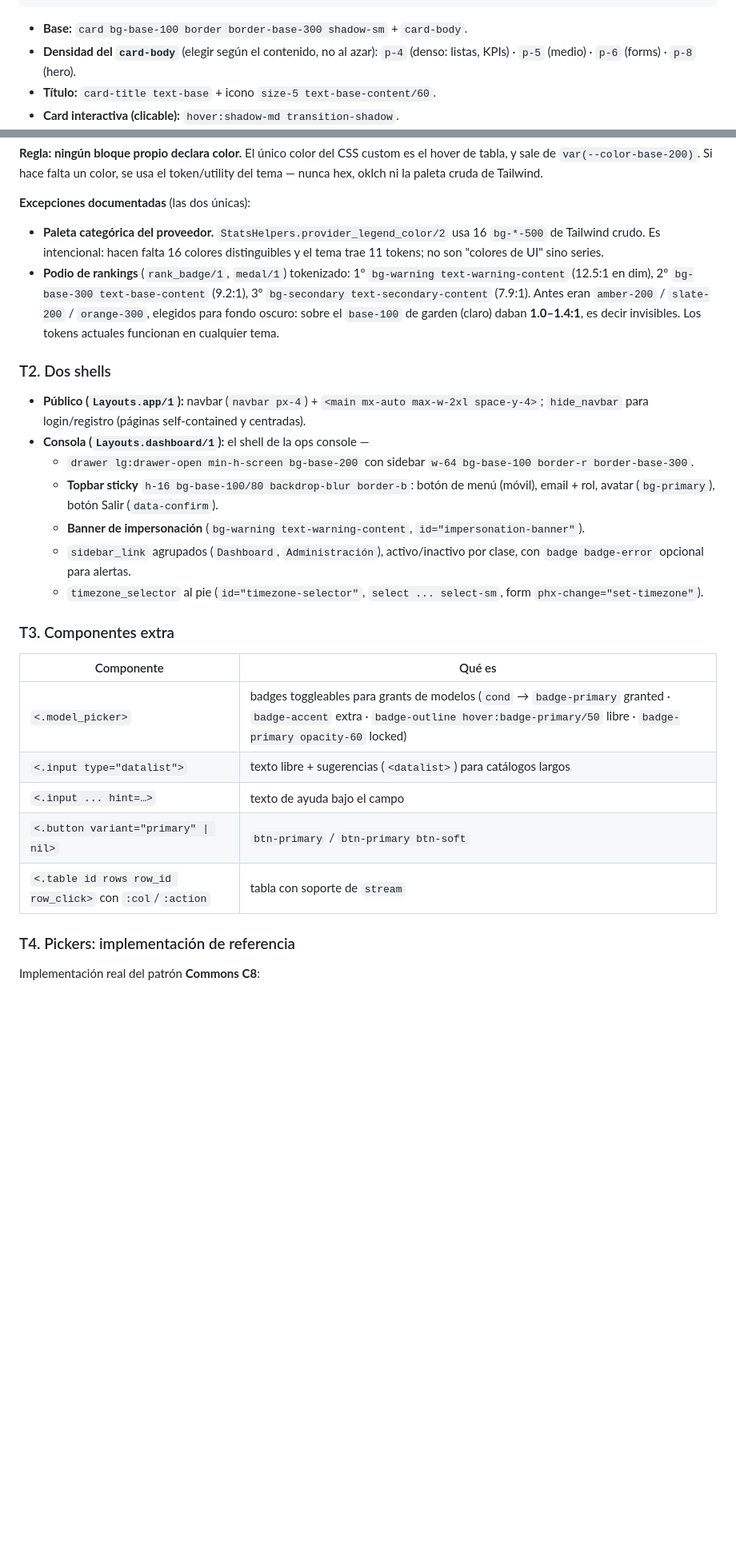
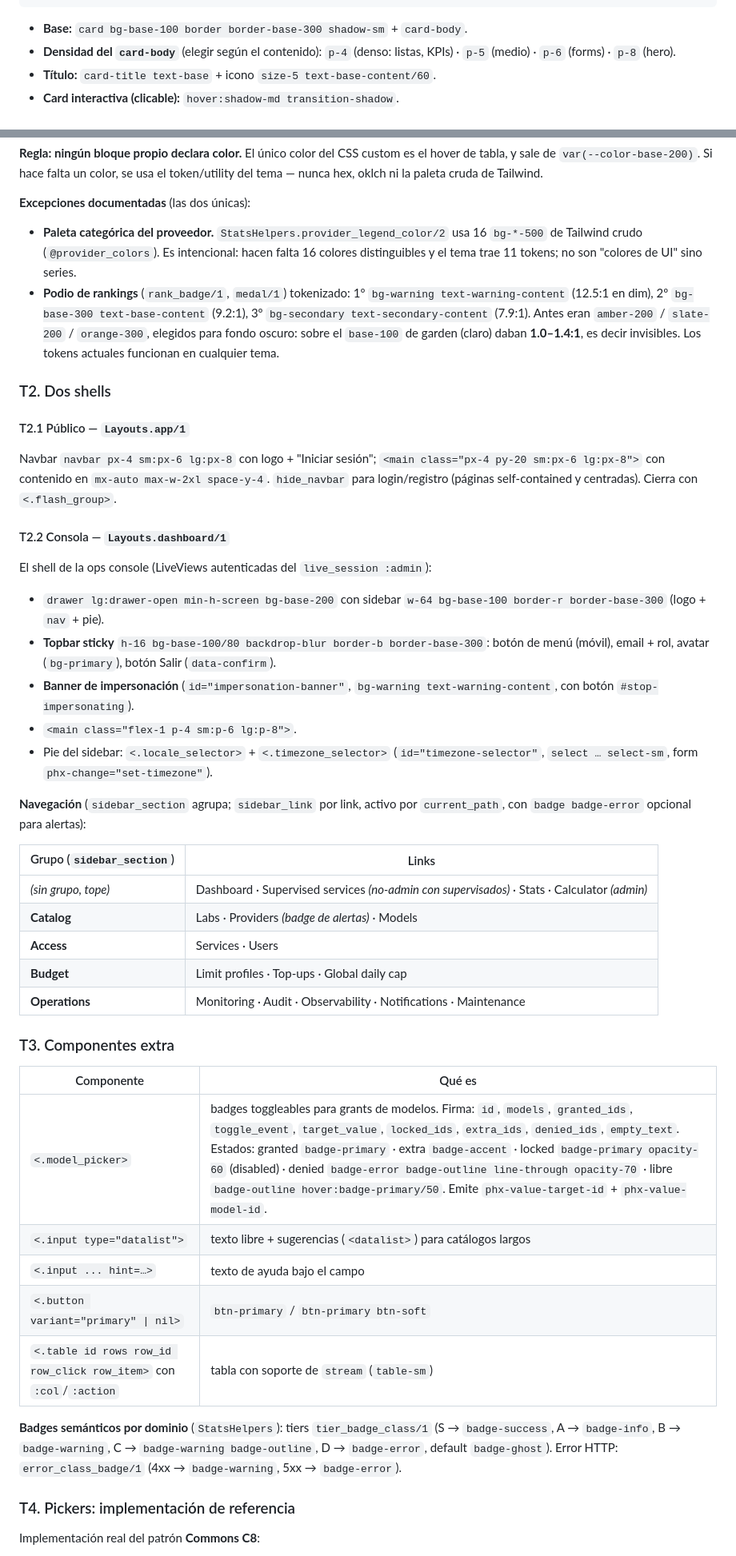
Before and after one commit to alvarolizama/tokengate, a Markdown page: DESIGN.md, 2 parts joined by grey strips. Shown at 80% size. Drawn GitHub-style; blank space fills up the shorter version.

````diff
--- a/DESIGN.md
+++ b/DESIGN.md
@@ -115,8 +123,8 @@ Una sola forma de "caja" en toda la familia.
 ```
 
 - **Base:** `card bg-base-100 border border-base-300 shadow-sm` + `card-body`.
-- **Densidad del `card-body`** (elegir según el contenido, no al azar):
-  `p-4` (denso: listas, KPIs) · `p-5` (medio) · `p-6` (forms) · `p-8` (hero).
+- **Densidad del `card-body`** (elegir según el contenido): `p-4` (denso: listas,
+  KPIs) · `p-5` (medio) · `p-6` (forms) · `p-8` (hero).
 - **Título:** `card-title text-base` + icono `size-5 text-base-content/60`.
 - **Card interactiva (clicable):** `hover:shadow-md transition-shadow`.
 - **Card de sección con header** (badge de icono + título + caption): cada app la
@@ -508,40 +527,65 @@ usa el token/utility del tema — nunca hex, oklch ni la paleta cruda de Tailwin
 **Excepciones documentadas** (las dos únicas):
 
 - **Paleta categórica del proveedor.** `StatsHelpers.provider_legend_color/2`
-  usa 16 `bg-*-500` de Tailwind crudo. Es intencional: hacen falta 16 colores
-  distinguibles y el tema trae 11 tokens; no son "colores de UI" sino series.
+  usa 16 `bg-*-500` de Tailwind crudo (`@provider_colors`). Es intencional:
+  hacen falta 16 colores distinguibles y el tema trae 11 tokens; no son "colores
+  de UI" sino series.
 - **Podio de rankings** (`rank_badge/1`, `medal/1`) tokenizado: 1º
   `bg-warning text-warning-content` (12.5:1 en dim), 2º `bg-base-300
   text-base-content` (9.2:1), 3º `bg-secondary text-secondary-content`
   (7.9:1). Antes eran `amber-200` / `slate-200` / `orange-300`, elegidos para
-  fondo oscuro: sobre el `base-100` de garden (claro) daban **1.0–1.4:1**,
-  es decir invisibles. Los tokens actuales funcionan en cualquier tema.
+  fondo oscuro: sobre el `base-100` de garden (claro) daban **1.0–1.4:1**, es
+  decir invisibles. Los tokens actuales funcionan en cualquier tema.
 
 ### T2. Dos shells
 
-- **Público (`Layouts.app/1`):** navbar (`navbar px-4`) + `<main mx-auto max-w-2xl space-y-4>`;
-  `hide_navbar` para login/registro (páginas self-contained y centradas).
-- **Consola (`Layouts.dashboard/1`):** el shell de la ops console —
-  - `drawer lg:drawer-open min-h-screen bg-base-200` con sidebar
-    `w-64 bg-base-100 border-r border-base-300`.
-  - **Topbar sticky** `h-16 bg-base-100/80 backdrop-blur border-b`: botón de menú
-    (móvil), email + rol, avatar (`bg-primary`), botón Salir (`data-confirm`).
-  - **Banner de impersonación** (`bg-warning text-warning-content`,
-    `id="impersonation-banner"`).
-  - `sidebar_link` agrupados (`Dashboard`, `Administración`), activo/inactivo por
-    clase, con `badge badge-error` opcional para alertas.
-  - `timezone_selector` al pie (`id="timezone-selector"`, `select ... select-sm`,
-    form `phx-change="set-timezone"`).
+#### T2.1 Público — `Layouts.app/1`
+
+Navbar `navbar px-4 sm:px-6 lg:px-8` con logo + "Iniciar sesión"; `<main
+class="px-4 py-20 sm:px-6 lg:px-8">` con contenido en `mx-auto max-w-2xl
+space-y-4`. `hide_navbar` para login/registro (páginas self-contained y
+centradas). Cierra con `<.flash_group>`.
+
+#### T2.2 Consola — `Layouts.dashboard/1`
+
+El shell de la ops console (LiveViews autenticadas del `live_session :admin`):
+
+- `drawer lg:drawer-open min-h-screen bg-base-200` con sidebar
+  `w-64 bg-base-100 border-r border-base-300` (logo + `nav` + pie).
+- **Topbar sticky** `h-16 bg-base-100/80 backdrop-blur border-b border-base-300`:
+  botón de menú (móvil), email + rol, avatar (`bg-primary`), botón Salir
+  (`data-confirm`).
+- **Banner de impersonación** (`id="impersonation-banner"`,
+  `bg-warning text-warning-content`, con botón `#stop-impersonating`).
+- `<main class="flex-1 p-4 sm:p-6 lg:p-8">`.
+- Pie del sidebar: `<.locale_selector>` + `<.timezone_selector>`
+  (`id="timezone-selector"`, `select … select-sm`, form `phx-change="set-timezone"`).
+
+**Navegación** (`sidebar_section` agrupa; `sidebar_link` por link, activo por
+`current_path`, con `badge badge-error` opcional para alertas):
+
+| Grupo (`sidebar_section`) | Links |
+|---|---|
+| *(sin grupo, tope)* | Dashboard · Supervised services *(no-admin con supervisados)* · Stats · Calculator *(admin)* |
+| **Catalog** | Labs · Providers *(badge de alertas)* · Models |
+| **Access** | Services · Users |
+| **Budget** | Limit profiles · Top-ups · Global daily cap |
+| **Operations** | Monitoring · Audit · Observability · Notifications · Maintenance |
 
 ### T3. Componentes extra
 
 | Componente | Qué es |
 |---|---|
-| `<.model_picker>` | badges toggleables para grants de modelos (`cond` → `badge-primary` granted · `badge-accent` extra · `badge-outline hover:badge-primary/50` libre · `badge-primary opacity-60` locked) |
+| `<.model_picker>` | badges toggleables para grants de modelos. Firma: `id`, `models`, `granted_ids`, `toggle_event`, `target_value`, `locked_ids`, `extra_ids`, `denied_ids`, `empty_text`. Estados: granted `badge-primary` · extra `badge-accent` · locked `badge-primary opacity-60` (disabled) · denied `badge-error badge-outline line-through opacity-70` · libre `badge-outline hover:badge-primary/50`. Emite `phx-value-target-id` + `phx-value-model-id`. |
 | `<.input type="datalist">` | texto libre + sugerencias (`<datalist>`) para catálogos largos |
 | `<.input ... hint=…>` | texto de ayuda bajo el campo |
 | `<.button variant="primary" \| nil>` | `btn-primary` / `btn-primary btn-soft` |
-| `<.table id rows row_id row_click>` con `:col`/`:action` | tabla con soporte de `stream` |
+| `<.table id rows row_id row_click row_item>` con `:col`/`:action` | tabla con soporte de `stream` (`table-sm`) |
+
+**Badges semánticos por dominio** (`StatsHelpers`): tiers
+`tier_badge_class/1` (S → `badge-success`, A → `badge-info`, B → `badge-warning`,
+C → `badge-warning badge-outline`, D → `badge-error`, default `badge-ghost`).
+Error HTTP: `error_class_badge/1` (4xx → `badge-warning`, 5xx → `badge-error`).
 
 ### T4. Pickers: implementación de referencia
 
````
Also changed, not shown: other parts of DESIGN.md (+81 -60 lines).
